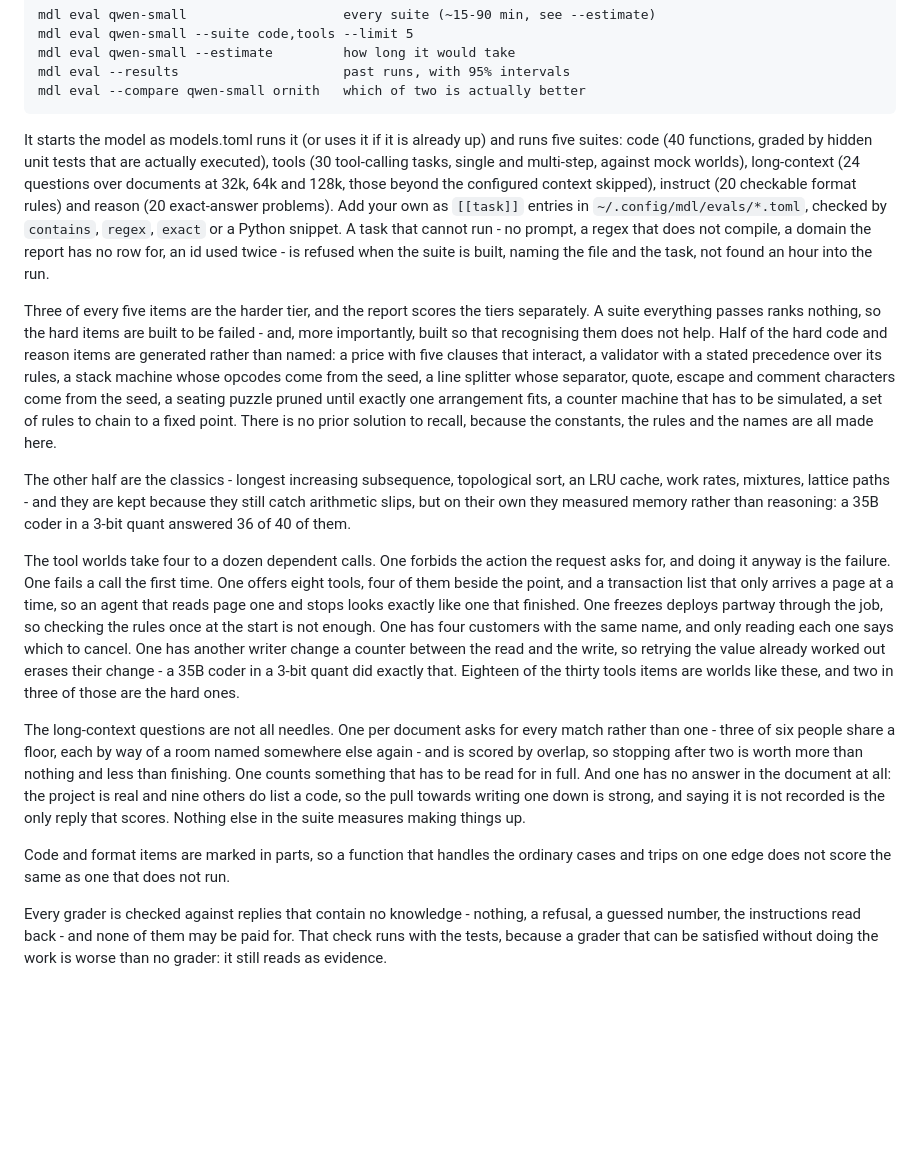
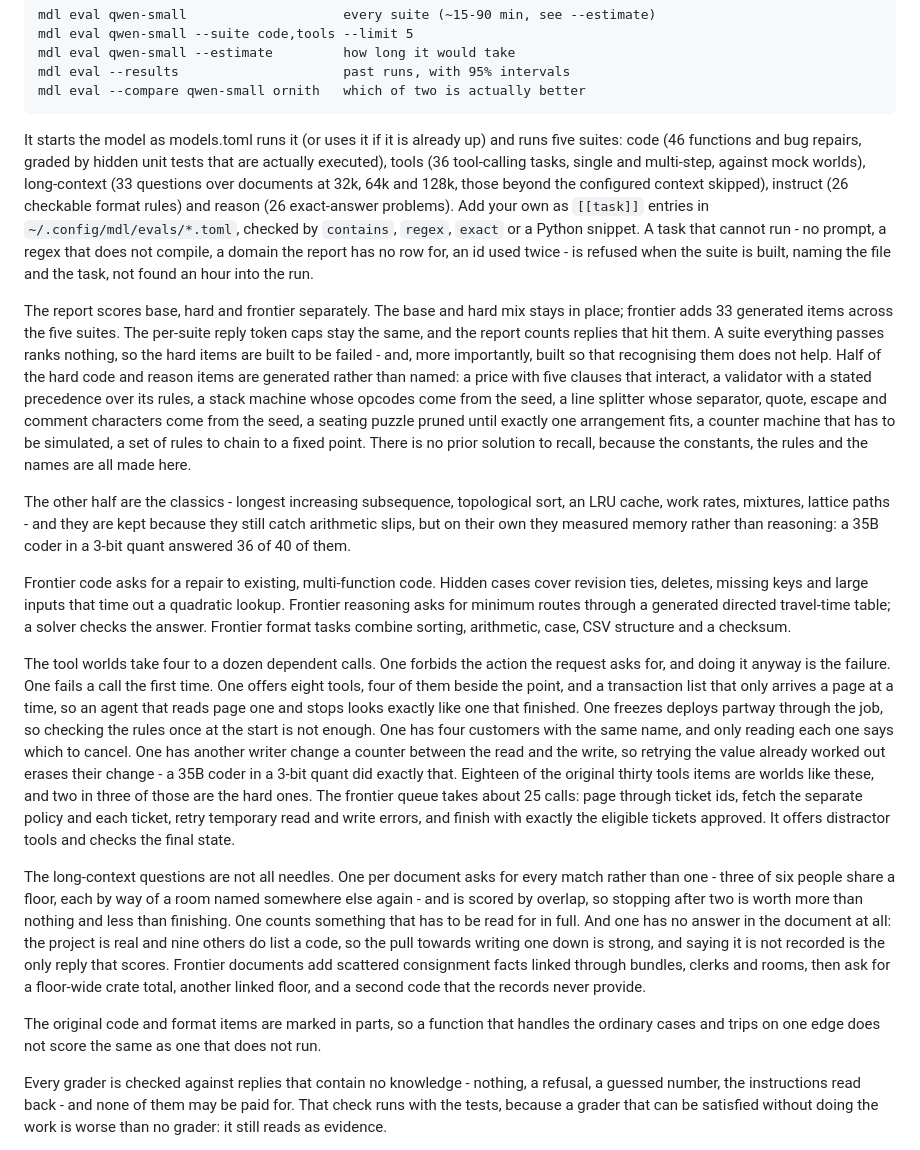
Before and after one commit to diverseau/llama-mdl, a Markdown page: README.md, the part around the change. GitHub-like rendering; blank space fills up the shorter version.

Commit message:
Document frontier eval tasks and reporting

````diff
--- a/README.md
+++ b/README.md
@@ -426,21 +426,23 @@ mdl eval --compare qwen-small ornith   which of two is actually better
 ```
 
 It starts the model as models.toml runs it (or uses it if it is already
-up) and runs five suites: code (40 functions, graded by hidden unit
-tests that are actually executed), tools (30 tool-calling tasks, single
-and multi-step, against mock worlds), long-context (24 questions over
-documents at 32k, 64k and 128k, those beyond the configured context
-skipped), instruct (20 checkable format rules) and reason (20
-exact-answer problems). Add your own as `[[task]]` entries in
+up) and runs five suites: code (46 functions and bug repairs, graded by
+hidden unit tests that are actually executed), tools (36 tool-calling
+tasks, single and multi-step, against mock worlds), long-context (33
+questions over documents at 32k, 64k and 128k, those beyond the
+configured context skipped), instruct (26 checkable format rules) and
+reason (26 exact-answer problems). Add your own as `[[task]]` entries in
 `~/.config/mdl/evals/*.toml`, checked by `contains`, `regex`, `exact`
 or a Python snippet. A task that cannot run - no prompt, a regex that
 does not compile, a domain the report has no row for, an id used twice -
 is refused when the suite is built, naming the file and the task, not
 found an hour into the run.
 
-Three of every five items are the harder tier, and the report scores
-the tiers separately. A suite everything passes ranks nothing, so the
-hard items are built to be failed - and, more importantly, built so
+The report scores base, hard and frontier separately. The base and hard
+mix stays in place; frontier adds 33 generated items across the five
+suites. The per-suite reply token caps stay the same, and the report
+counts replies that hit them. A suite everything passes ranks nothing,
+so the hard items are built to be failed - and, more importantly, built so
 that recognising them does not help. Half of the hard code and reason
 items are generated rather than named: a price with five clauses that
 interact, a validator with a stated precedence over its rules, a stack
@@ -457,6 +459,13 @@ and they are kept because they still catch arithmetic slips, but on
 their own they measured memory rather than reasoning: a 35B coder in a
 3-bit quant answered 36 of 40 of them.
 
+Frontier code asks for a repair to existing, multi-function code. Hidden
+cases cover revision ties, deletes, missing keys and large inputs that
+time out a quadratic lookup. Frontier reasoning asks for minimum routes
+through a generated directed travel-time table; a solver checks the
+answer. Frontier format tasks combine sorting, arithmetic, case, CSV
+structure and a checksum.
+
 The tool worlds take four to a dozen dependent calls. One forbids the
 action the request asks for, and doing it anyway is the failure. One
 fails a call the first time. One offers eight tools, four of them
@@ -467,8 +476,12 @@ the rules once at the start is not enough. One has four customers with
 the same name, and only reading each one says which to cancel. One has
 another writer change a counter between the read and the write, so
 retrying the value already worked out erases their change - a 35B coder
-in a 3-bit quant did exactly that. Eighteen of the thirty tools items
-are worlds like these, and two in three of those are the hard ones.
+in a 3-bit quant did exactly that. Eighteen of the original thirty tools
+items are worlds like these, and two in three of those are the hard ones.
+The frontier queue takes about 25 calls: page through ticket ids, fetch
+the separate policy and each ticket, retry temporary read and write
+errors, and finish with exactly the eligible tickets approved. It offers
+distractor tools and checks the final state.
 
 The long-context questions are not all needles. One per document asks
 for every match rather than one - three of six people share a floor,
@@ -477,12 +490,14 @@ overlap, so stopping after two is worth more than nothing and less than
 finishing. One counts something that has to be read for in full. And
 one has no answer in the document at all: the project is real and nine
 others do list a code, so the pull towards writing one down is strong,
-and saying it is not recorded is the only reply that scores. Nothing
-else in the suite measures making things up.
+and saying it is not recorded is the only reply that scores. Frontier
+documents add scattered consignment facts linked through bundles,
+clerks and rooms, then ask for a floor-wide crate total, another linked
+floor, and a second code that the records never provide.
 
-Code and format items are marked in parts, so a function that handles
-the ordinary cases and trips on one edge does not score the same as one
-that does not run.
+The original code and format items are marked in parts, so a function
+that handles the ordinary cases and trips on one edge does not score
+the same as one that does not run.
 
 Every grader is checked against replies that contain no knowledge -
 nothing, a refusal, a guessed number, the instructions read back - and
````
Also changed, not shown: CHANGELOG.md (+7 -0 lines).
